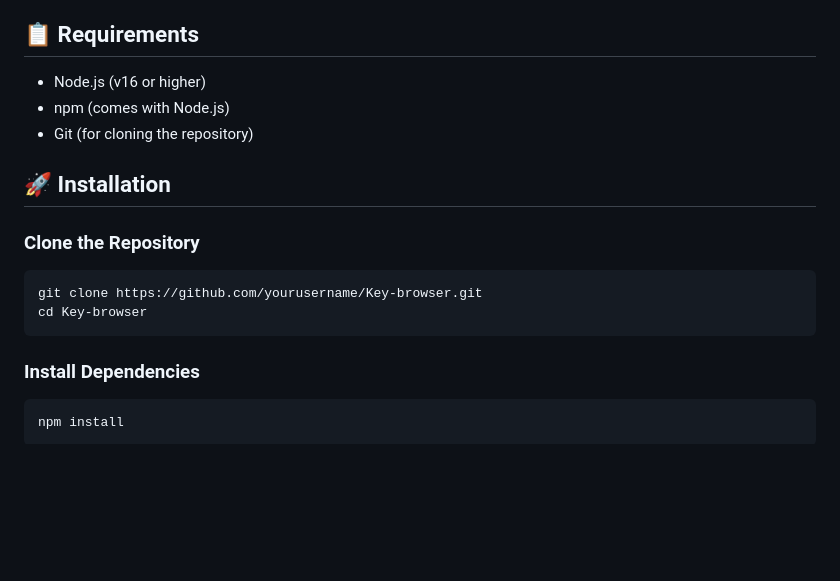
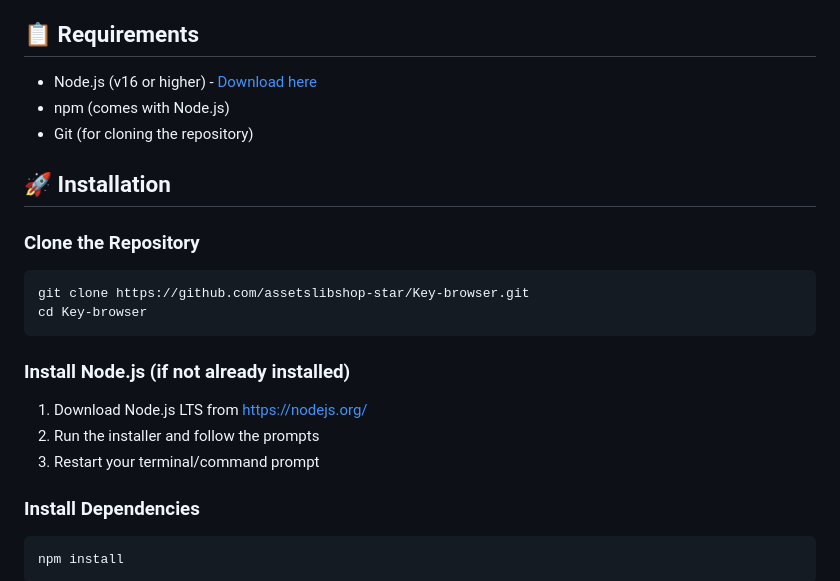
Before and after one commit to assetslibshop-star/Key-browser, a Markdown page: README.md, the part around the change. Drawn GitHub-style; blank space fills up the shorter version.

Commit message:
Update README with Node.js installation instructions

````diff
--- a/README.md
+++ b/README.md
@@ -31,7 +31,7 @@ A privacy-focused browser built with Electron that prioritizes user anonymity an
 
 ## 📋 Requirements
 
-- Node.js (v16 or higher)
+- Node.js (v16 or higher) - [Download here](https://nodejs.org/)
 - npm (comes with Node.js)
 - Git (for cloning the repository)
 
@@ -40,9 +40,15 @@ A privacy-focused browser built with Electron that prioritizes user anonymity an
 ### Clone the Repository
 
 ```bash
-git clone https://github.com/yourusername/Key-browser.git
+git clone https://github.com/assetslibshop-star/Key-browser.git
 cd Key-browser
 ```
+
+### Install Node.js (if not already installed)
+
+1. Download Node.js LTS from https://nodejs.org/
+2. Run the installer and follow the prompts
+3. Restart your terminal/command prompt
 
 ### Install Dependencies
 
````
